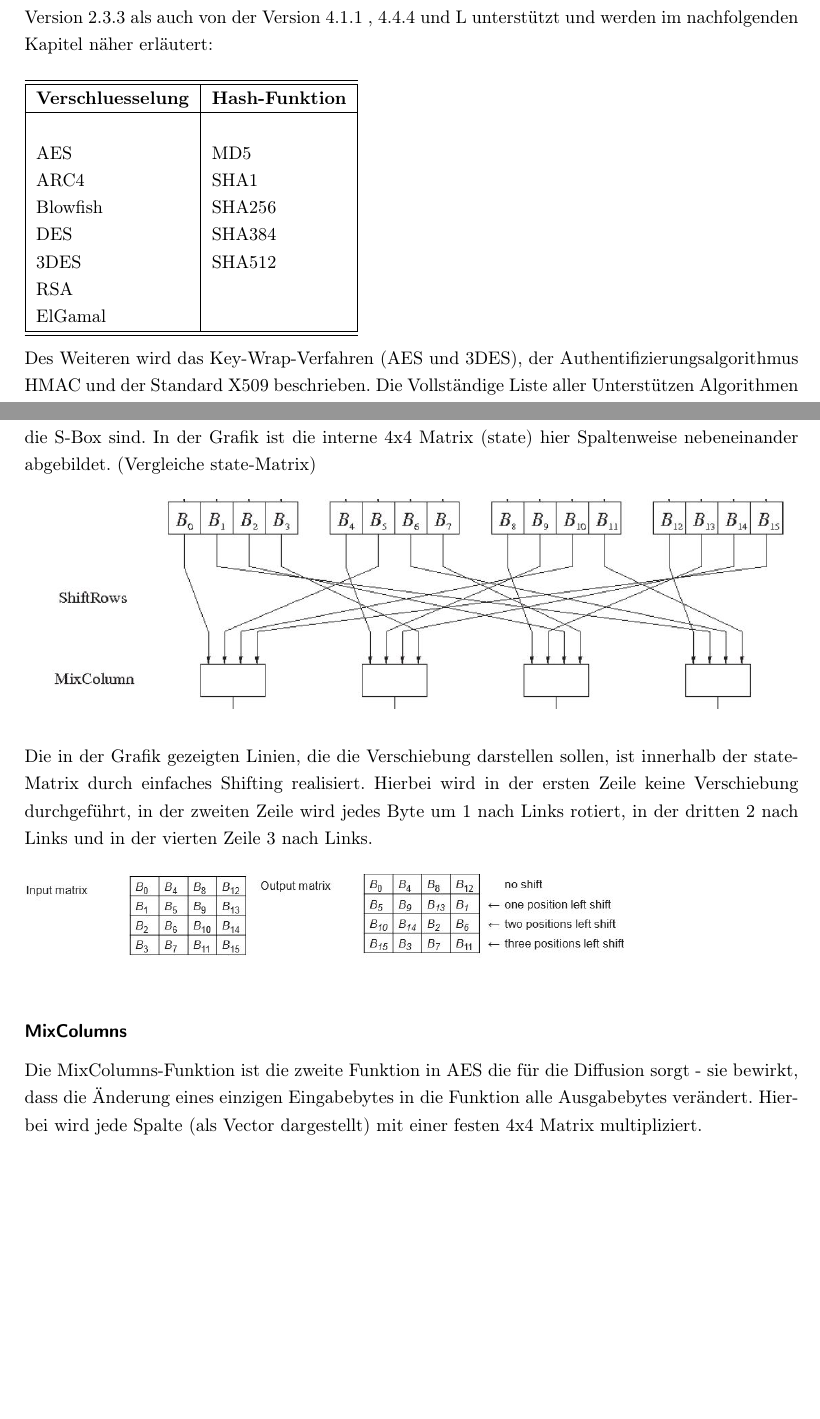
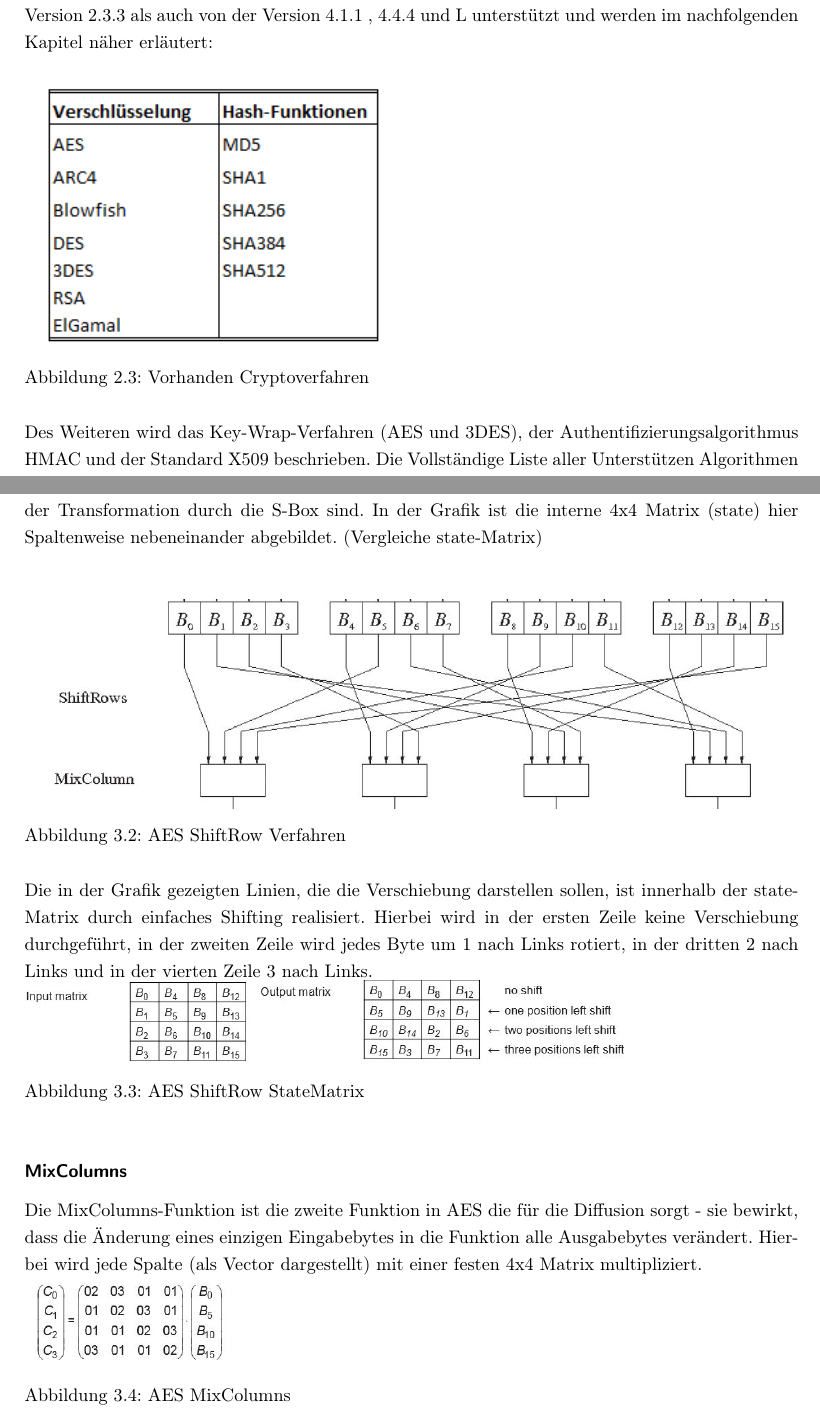
Before and after one commit to To0x/Thesis, a LaTeX thesis (thesis.tex, which reads Packages.tex): two parts of pages 9 and 16 of 45 before the commit and two parts of pages 10 and 17 of 47 after it, joined at a grey line, cut so that both start at the same text, the shorter picture padded with empty space. Compiled offline with pdfLaTeX.

Commit message:
added Abbildungsverzeichnis added Grafiken

```diff
--- a/Packages.tex
+++ b/Packages.tex
@@ -186,7 +186,7 @@ pdfcreator={\autor},
 pdfsubject={\titel},
 pdfkeywords={\titel},
 colorlinks=true,
-linkcolor=red, % einfache interne Verkn�pfungen
+linkcolor=black, % einfache interne Verkn�pfungen
 anchorcolor=black,% Ankertext
 citecolor=blue, % Verweise auf Literaturverzeichniseintr�ge im Text
 filecolor=magenta, % Verkn�pfungen, die lokale Dateien �ffnen
@@ -202,8 +202,8 @@ backref,
 %pagebackref,
 plainpages=false,% zur korrekten Erstellung der Bookmarks
 pdfpagelabels,% zur korrekten Erstellung der Bookmarks
-hypertexnames=false,% zur korrekten Erstellung der Bookmarks
-linktocpage % Seitenzahlen anstatt Text im Inhaltsverzeichnis verlinken
+hypertexnames=true,% zur korrekten Erstellung der Bookmarks
+%linktocpage % Seitenzahlen anstatt Text im Inhaltsverzeichnis verlinken
 ]{hyperref}
 
 % Zum fortlaufenden Durchnummerieren der Fu�noten ---------------------------
--- a/thesis.tex
+++ b/thesis.tex
@@ -21,6 +20,7 @@
 \usepackage{geometry}
 \usepackage{graphicx}
 \usepackage{makeidx}
+\usepackage[justification=RaggedRight, singlelinecheck=false]{caption}
 
 \input{_Meta}
 \input{Packages}
@@ -159,19 +158,13 @@ Im Vergleich stehen folgende Android-Versionen:
 \item "L" : zukünftige Version, welche bereits zu Testzwecken als Entwickler-Version freigeschaltet ist. Der Codename "L" zeigt auf, dass es sich in der Folge der Süßigkeiten (Gingerbread, HoneyComb, Ice Cream Sandwich, Jelly Bean, KitKat) vermutlich alphabetisch fortsetzen wird - die Versionsnummer ist bis dato nicht bekannt.
 \end{itemize}
 Im Vergleich der Ausgabe eines Gerätes mit Android 2.3.3 und eines mit 4.1.1 bzw. 4.4.4 und "L" liegt der Hauptunterschied in der Unterstützung von Elliptischen Kurven für das Diffie-Hellmann-Verfahren (ECDH) und den Digital-Signature-Algorithm (ECDSA), welche in der Version 2.3.3 nicht unterstützt werden. Des Weiteren ist ab der Version 4.4.x der Provider OpenSSL und deren Algorithmen spezifischer dargestellt.
-Folgende Verschlüsselungsverfahren werden sowohl von der Version 2.3.3 als auch von der Version 4.1.1 , 4.4.4 und L unterstützt und werden im nachfolgenden Kapitel näher erläutert: \\ \\
-\begin{tabular}{|l|l|} \hline\hline
-\textbf{Verschluesselung} & \textbf{Hash-Funktion} \\ \hline &  \\
-AES & MD5 \\
-ARC4 & SHA1 \\
-Blowfish & SHA256 \\
-DES & SHA384 \\
-3DES & SHA512 \\
-RSA & \\
-ElGamal & \\
-\hline\hline
-\end{tabular} \\
-\\Des Weiteren wird das Key-Wrap-Verfahren (AES und 3DES), der Authentifizierungsalgorithmus HMAC und der Standard X509 beschrieben. Die Vollständige Liste aller Unterstützen Algorithmen mit dessen Providern befindet sich im Anhang. Welcher Provider für welchen Algorithmus besser geeignet ist, kann man nicht pauschalisieren und auch nicht auf einen spezifischen Anwendungsfall verallgemeinern. Im Kapitel Validierung werden Geschwindigkeitsaspekte beider großen Provider (OpenSSL und Bouncy-Castle), sofern möglich, gegenübergestellt um für jeden Algorithmus den geeigneten Provider zu wählen. Falls es innerhalb eines Providers zu größeren Sicherheitslücken von einem verwendeten Algorithmus kommt, ist es durch das JCE möglich diesen ohne weitere Code-Änderungen zu wechseln.
+Folgende Verschlüsselungsverfahren werden sowohl von der Version 2.3.3 als auch von der Version 4.1.1 , 4.4.4 und L unterstützt und werden im nachfolgenden Kapitel näher erläutert: \\
+
+\includegraphics[scale=1.0]{vorh_crypto.PNG}
+\captionof{figure}{Vorhanden Cryptoverfahren}
+\hfill
+
+Des Weiteren wird das Key-Wrap-Verfahren (AES und 3DES), der Authentifizierungsalgorithmus HMAC und der Standard X509 beschrieben. Die Vollständige Liste aller Unterstützen Algorithmen mit dessen Providern befindet sich im Anhang. Welcher Provider für welchen Algorithmus besser geeignet ist, kann man nicht pauschalisieren und auch nicht auf einen spezifischen Anwendungsfall verallgemeinern. Im Kapitel Validierung werden Geschwindigkeitsaspekte beider großen Provider (OpenSSL und Bouncy-Castle), sofern möglich, gegenübergestellt um für jeden Algorithmus den geeigneten Provider zu wählen. Falls es innerhalb eines Providers zu größeren Sicherheitslücken von einem verwendeten Algorithmus kommt, ist es durch das JCE möglich diesen ohne weitere Code-Änderungen zu wechseln.
 
 
 \chapter{Grundlagen Kryptologie}
@@ -269,15 +266,26 @@ Zusätzlich ist die S-Box bijektiv, es existiert also zu jeder Bitreihenfolge ge
 
 \subsubsection{ShiftRow}
 Das zweite Verfahren zum Vergeben von Redundanz ist die Diffusion, bei der die Redundanz verteilt wird (Einfachster Anwendungsfall ist das Vertauschen der Klartextbuchstaben in eine neue Reihenfolge). Eine Funktion die innerhalb von AES die für Diffusion sorgt, ist das ShiftRow-Verfahren. Hierbei werden die Bytes innerhalb einer Spalte des state-Blockes auf alle anderen Spalten aufgeteilt. Eine Änderung innerhalb einer Spalte (A$_{0}$ bis A$_{3}$ der state-Matrix) hat somit Auswirkung auf alle anderen Spalten (Auswirkung auf komplette State-Matrix). Folgende Grafik soll das verdeutlichen, wobei B$_{0}$, B$_{1}$, ..., B$_{15}$ jeweils die Bytes A$_{0}$, A$_{1}$, ..., A$_{15}$ nach der Transformation durch die S-Box sind. In der Grafik ist die interne 4x4 Matrix (state) hier Spaltenweise nebeneinander abgebildet. (Vergleiche state-Matrix)  \\ \\%TODO: Grafik-Nummer
-\includegraphics[scale=0.5]{aes_Shift_Row.JPG} \\ \\
-Die in der Grafik gezeigten Linien, die die Verschiebung darstellen sollen, ist innerhalb der state-Matrix durch einfaches Shifting realisiert. Hierbei wird in der ersten Zeile keine Verschiebung durchgeführt, in der zweiten Zeile wird jedes Byte um 1 nach Links rotiert, in der dritten 2 nach Links und in der vierten Zeile 3 nach Links. \\ \\
+
+\includegraphics[scale=0.5]{aes_Shift_Row.JPG}
+\captionof{figure}{AES ShiftRow Verfahren}
+\hfill
+
+Die in der Grafik gezeigten Linien, die die Verschiebung darstellen sollen, ist innerhalb der state-Matrix durch einfaches Shifting realisiert. Hierbei wird in der ersten Zeile keine Verschiebung durchgeführt, in der zweiten Zeile wird jedes Byte um 1 nach Links rotiert, in der dritten 2 nach Links und in der vierten Zeile 3 nach Links.
+
 \includegraphics[scale=0.5]{shift_row_before.JPG}
-\includegraphics[scale=0.5]{shift_row_after.JPG} \\
+\includegraphics[scale=0.5]{shift_row_after.JPG}
+\captionof{figure}{AES ShiftRow StateMatrix}
+\hfill
 
 
 \subsubsection{MixColumns}
-Die MixColumns-Funktion ist die zweite Funktion in AES die für die Diffusion sorgt - sie bewirkt, dass die Änderung eines einzigen Eingabebytes in die Funktion alle Ausgabebytes verändert. Hierbei wird jede Spalte (als Vector dargestellt) mit einer festen 4x4 Matrix multipliziert. \\ \\
-\includegraphics[scale=0.5]{aes_mixcol.JPG} \\
+Die MixColumns-Funktion ist die zweite Funktion in AES die für die Diffusion sorgt - sie bewirkt, dass die Änderung eines einzigen Eingabebytes in die Funktion alle Ausgabebytes verändert. Hierbei wird jede Spalte (als Vector dargestellt) mit einer festen 4x4 Matrix multipliziert.
+
+\includegraphics[scale=0.5]{aes_mixcol.JPG}
+\captionof{figure}{AES MixColumns}
+\hfill
+
 In der Grafik beschreibt der Vector B$_{0}$, B$_{5}$, B$_{10}$, B$_{15}$ genau die erste Spalte nach der Verschiebung durch ShiftRow.
 Durch die starke Diffusion die durch die Verteilung der Bytes von einer Spalte auf alle Spalten in der Funktion ShiftRow und die Vermischung aller Bytes durch die MixColumns-Funktion erreicht wird, ist es dem Verfahren AES mögilch in 3 Runden jedes Byte des Klartextes von allen 16Byte der state-Matrix abhängig zu machen. Wenn also die zu verschlüsselnde Nachricht aus einer 1 und restlichen Nullen besteht wird diese 1 in nur 3 Runden auf alle anderen Nullen Auswirkung zeigen.
 
```
Also changed, not shown: pictures/sequenzdiag.JPG (added), pictures/sequenzdiag.PNG (added), pictures/vorh_crypto.PNG (added), thesis.pdf, thesis.tex (70 more changed lines).
